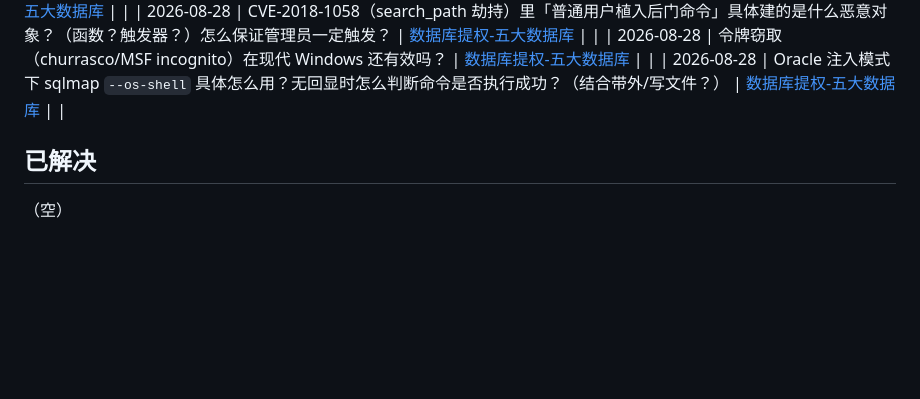
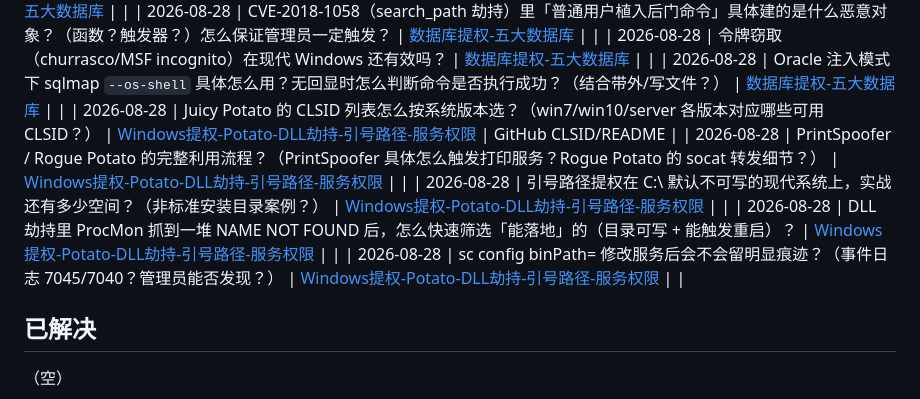
Before and after one commit to Monney-sys/daily-learning, a Markdown page: OPEN-QUESTIONS.md, the part around the change. Rendered like a GitHub page; blank space fills up the shorter version.

```diff
--- a/OPEN-QUESTIONS.md
+++ b/OPEN-QUESTIONS.md
@@ -50,6 +50,11 @@
 | 2026-08-28 | CVE-2018-1058（search_path 劫持）里「普通用户植入后门命令」具体建的是什么恶意对象？（函数？触发器？）怎么保证管理员一定触发？ | [数据库提权-五大数据库](./2026-08-28-数据库提权-五大数据库.md) | |
 | 2026-08-28 | 令牌窃取（churrasco/MSF incognito）在现代 Windows 还有效吗？ | [数据库提权-五大数据库](./2026-08-28-数据库提权-五大数据库.md) | |
 | 2026-08-28 | Oracle 注入模式下 sqlmap `--os-shell` 具体怎么用？无回显时怎么判断命令是否执行成功？（结合带外/写文件？） | [数据库提权-五大数据库](./2026-08-28-数据库提权-五大数据库.md) | |
+| 2026-08-28 | Juicy Potato 的 CLSID 列表怎么按系统版本选？（win7/win10/server 各版本对应哪些可用 CLSID？） | [Windows提权-Potato-DLL劫持-引号路径-服务权限](./2026-08-28(续)-Windows提权-Potato-DLL劫持-引号路径-服务权限.md) | GitHub CLSID/README |
+| 2026-08-28 | PrintSpoofer / Rogue Potato 的完整利用流程？（PrintSpoofer 具体怎么触发打印服务？Rogue Potato 的 socat 转发细节？） | [Windows提权-Potato-DLL劫持-引号路径-服务权限](./2026-08-28(续)-Windows提权-Potato-DLL劫持-引号路径-服务权限.md) | |
+| 2026-08-28 | 引号路径提权在 C:\ 默认不可写的现代系统上，实战还有多少空间？（非标准安装目录案例？） | [Windows提权-Potato-DLL劫持-引号路径-服务权限](./2026-08-28(续)-Windows提权-Potato-DLL劫持-引号路径-服务权限.md) | |
+| 2026-08-28 | DLL 劫持里 ProcMon 抓到一堆 NAME NOT FOUND 后，怎么快速筛选「能落地」的（目录可写 + 能触发重启）？ | [Windows提权-Potato-DLL劫持-引号路径-服务权限](./2026-08-28(续)-Windows提权-Potato-DLL劫持-引号路径-服务权限.md) | |
+| 2026-08-28 | sc config binPath= 修改服务后会不会留明显痕迹？（事件日志 7045/7040？管理员能否发现？） | [Windows提权-Potato-DLL劫持-引号路径-服务权限](./2026-08-28(续)-Windows提权-Potato-DLL劫持-引号路径-服务权限.md) | |
 ## 已解决
 
 （空）
```
Also changed, not shown: 2026-08-28(续)-Windows提权-Potato-DLL劫持-引号路径-服务权限.md (added, +188 -0 lines), README.md (+2 -0 lines).
